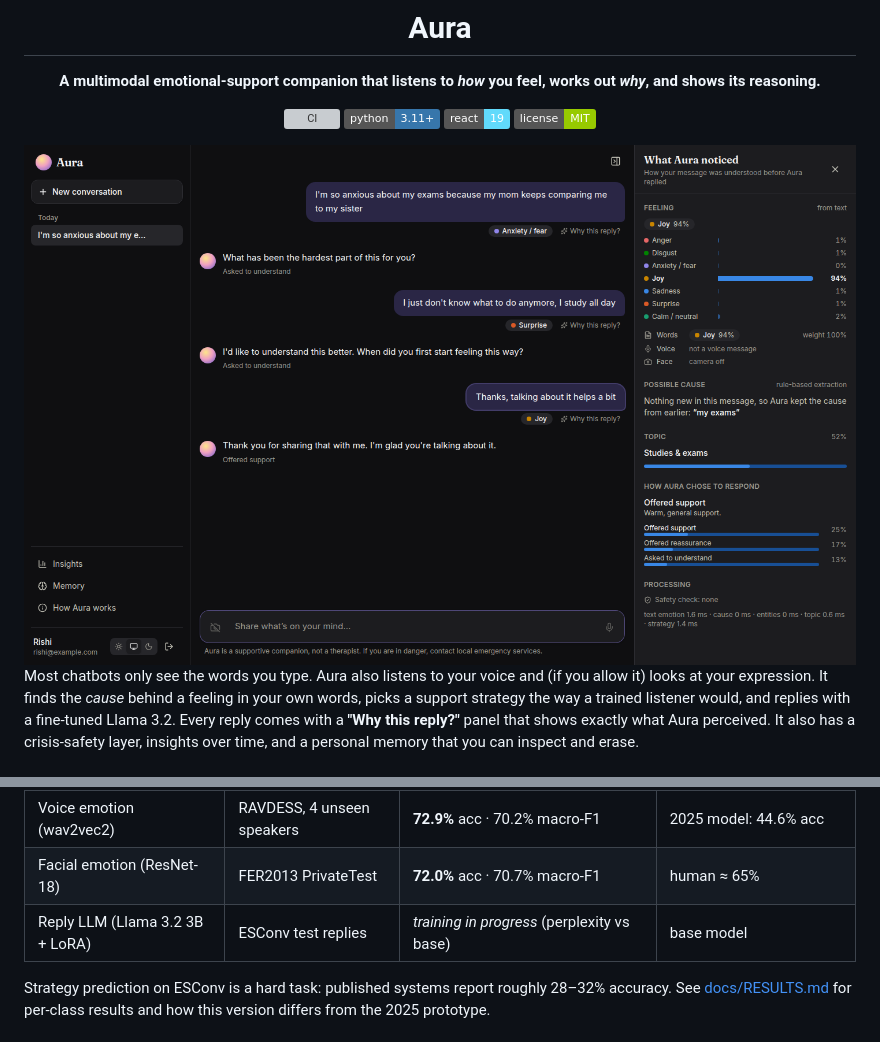
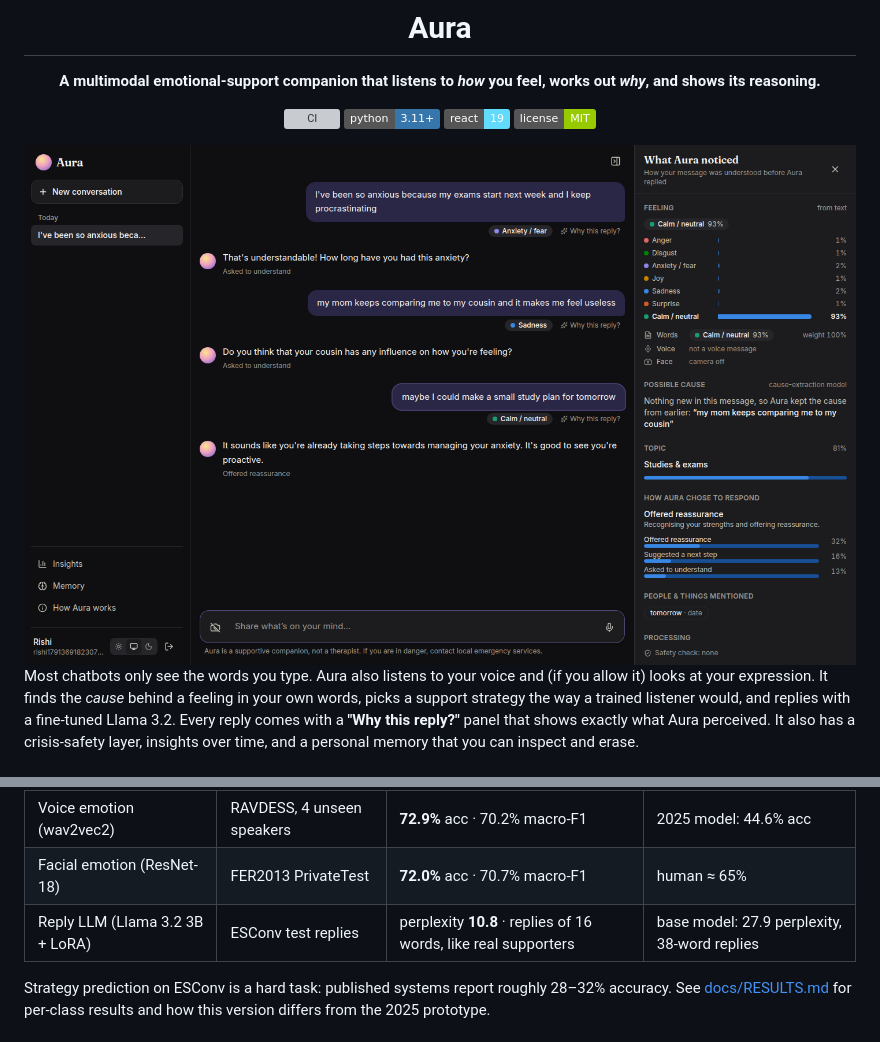
Before and after one commit to krish1809/aura-ai, a Markdown page: README.md, 2 parts joined by grey strips. Drawn GitHub-style; pictures changed too: docs/images/chat.png; badges without logos; grey boxes are pictures that could not be loaded.

```diff
--- a/README.md
+++ b/README.md
@@ -87,7 +87,7 @@ app's *How Aura works* page shows them live.
 | Emotion-cause extraction (RoBERTa) | ESConv, silver labels | **72.7%** span F1 · **96.2%** has-cause acc | 2025 model: 6.9% has-cause acc |
 | Voice emotion (wav2vec2) | RAVDESS, 4 unseen speakers | **72.9%** acc · 70.2% macro-F1 | 2025 model: 44.6% acc |
 | Facial emotion (ResNet-18) | FER2013 PrivateTest | **72.0%** acc · 70.7% macro-F1 | human ≈ 65% |
-| Reply LLM (Llama 3.2 3B + LoRA) | ESConv test replies | *training in progress* (perplexity vs base) | base model |
+| Reply LLM (Llama 3.2 3B + LoRA) | ESConv test replies | perplexity **10.8** · replies of 16 words, like real supporters | base model: 27.9 perplexity, 38-word replies |
 
 Strategy prediction on ESConv is a hard task: published systems report roughly 28–32% accuracy. See
 [docs/RESULTS.md](docs/RESULTS.md) for per-class results and how this version differs from the 2025 prototype.
```
Also changed, not shown: docs/ARCHITECTURE.md (+9 -3 lines), docs/RESULTS.md (+23 -1 lines), 12 other files.
